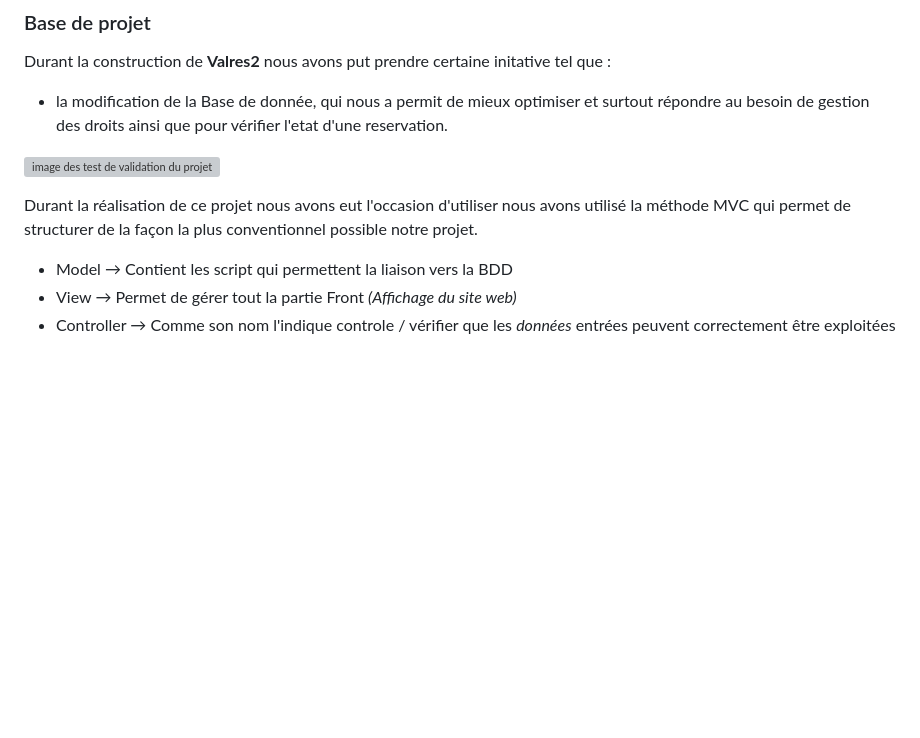
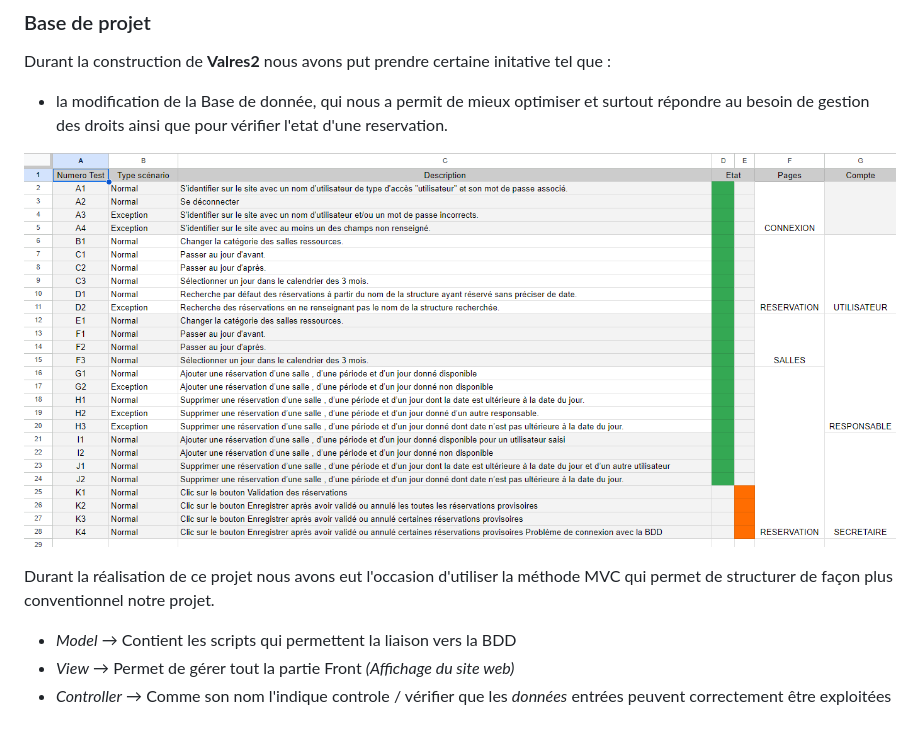
Before and after one commit to medhidev/Valres2, a Markdown page: README.md, the part around the change. Rendered like a GitHub page; blank space fills up the shorter version; grey boxes are pictures that could not be loaded.

```diff
--- a/README.md
+++ b/README.md
@@ -52,10 +52,10 @@ Durant la construction de **Valres2** nous avons put prendre certaine initative
 * la modification de la Base de donnée, qui nous a permit de mieux optimiser et surtout répondre au besoin
 de gestion des droits ainsi que pour vérifier l'etat d'une reservation.
 
-![image des test de validation du projet](image/test_validation.png)
+![image des test de validation du projet](image/tableau_test.png)
 
-Durant la réalisation de ce projet nous avons eut l'occasion d'utiliser nous avons utilisé la méthode MVC qui permet de structurer de la façon la plus conventionnel possible notre projet.
+Durant la réalisation de ce projet nous avons eut l'occasion d'utiliser la méthode MVC qui permet de structurer de façon plus conventionnel notre projet.
 
-* Model → Contient les script qui permettent la liaison vers la BDD
-* View → Permet de gérer tout la partie Front *(Affichage du site web)*
-* Controller → Comme son nom l'indique controle / vérifier que les *données* entrées peuvent correctement être exploitées
+* *Model* → Contient les scripts qui permettent la liaison vers la BDD
+* *View* → Permet de gérer tout la partie Front *(Affichage du site web)*
+* *Controller* → Comme son nom l'indique controle / vérifier que les *données* entrées peuvent correctement être exploitées
```
